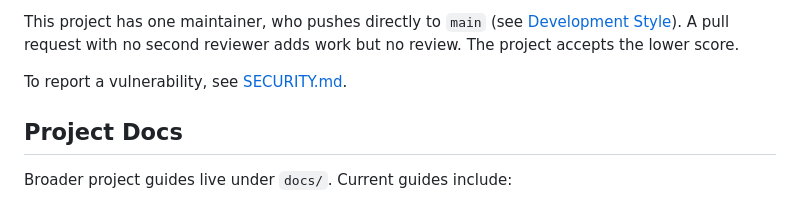
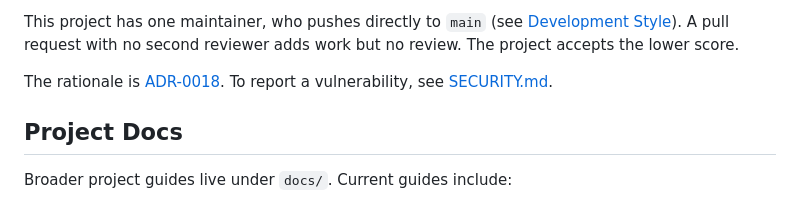
Before and after one commit to EuanScott/project-tweety, a Markdown page: README.md, the part around the change. GitHub-like rendering.

```diff
--- a/README.md
+++ b/README.md
@@ -146,7 +146,8 @@ Two checks score low on purpose:
 This project has one maintainer, who pushes directly to `main` (see [Development Style](#development-style)). A pull
 request with no second reviewer adds work but no review. The project accepts the lower score.
 
-To report a vulnerability, see [SECURITY.md](SECURITY.md).
+The rationale is [ADR-0018](docs/decisions/0018-supply-chain-security-checks-in-ci.md). To report a vulnerability, see
+[SECURITY.md](SECURITY.md).
 
 ## Project Docs
 
```
Also changed, not shown: docs/decisions/0018-supply-chain-security-checks-in-ci.md (added, +156 -0 lines), docs/decisions/README.md (+1 -0 lines).
